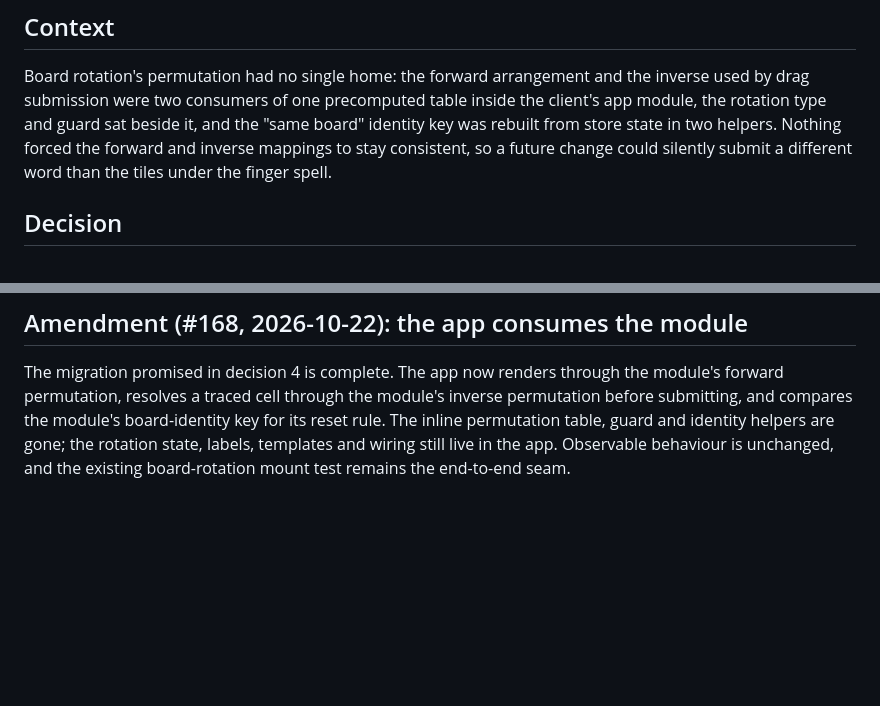
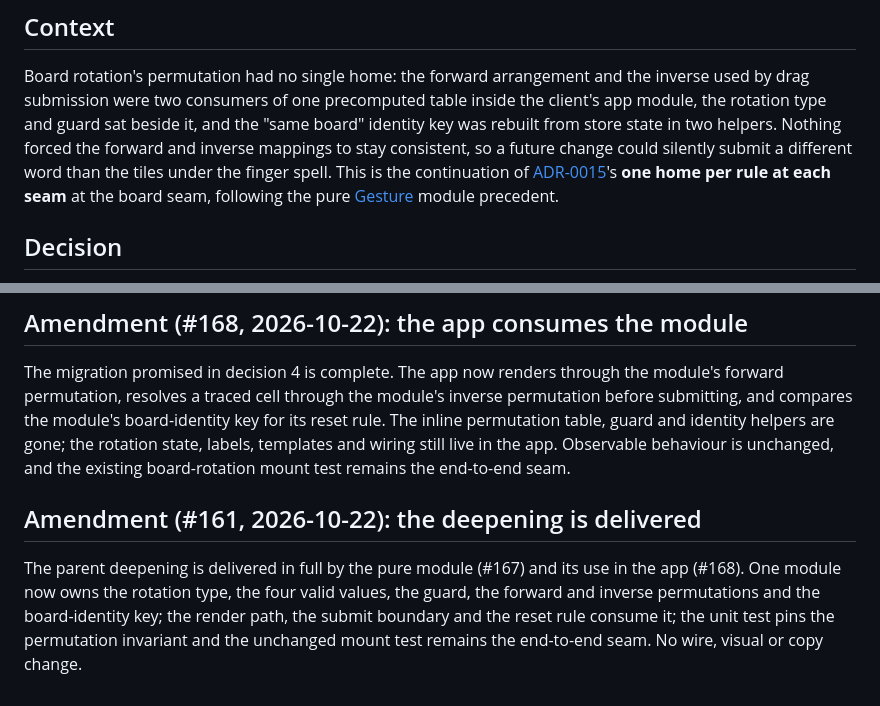
Before and after one commit to thom404/wortschatz, a Markdown page: docs/adr/0021-board-rotation-pure-module.md, 2 parts joined by grey strips. Drawn GitHub-style; blank space fills up the shorter version.

Commit message:
Deepen: collapse board rotation into one Board module (#171)
Implements #161

Co-authored-by: wortschatz-agent <wortschatz-agent@users.noreply.github.com>

```diff
--- a/docs/adr/0021-board-rotation-pure-module.md
+++ b/docs/adr/0021-board-rotation-pure-module.md
@@ -13,7 +13,10 @@ inside the client's app module, the rotation type and guard sat beside it, and
 the "same board" identity key was rebuilt from store state in two helpers.
 Nothing forced the forward and inverse mappings to stay consistent, so a future
 change could silently submit a different word than the tiles under the finger
-spell.
+spell. This is the continuation of
+[ADR-0015](0015-architecture-review-one-home-per-rule.md)'s **one home per rule
+at each seam** at the board seam, following the pure
+[Gesture](0011-gesture-pure-module.md) module precedent.
 
 ## Decision
 
@@ -66,3 +69,12 @@ key for its reset rule. The inline permutation table, guard and identity
 helpers are gone; the rotation state, labels, templates and wiring still live in
 the app. Observable behaviour is unchanged, and the existing board-rotation
 mount test remains the end-to-end seam.
+
+## Amendment (#161, 2026-10-22): the deepening is delivered
+
+The parent deepening is delivered in full by the pure module (#167) and its use
+in the app (#168). One module now owns the rotation type, the four valid values,
+the guard, the forward and inverse permutations and the board-identity key; the
+render path, the submit boundary and the reset rule consume it; the unit test
+pins the permutation invariant and the unchanged mount test remains the
+end-to-end seam. No wire, visual or copy change.
```
